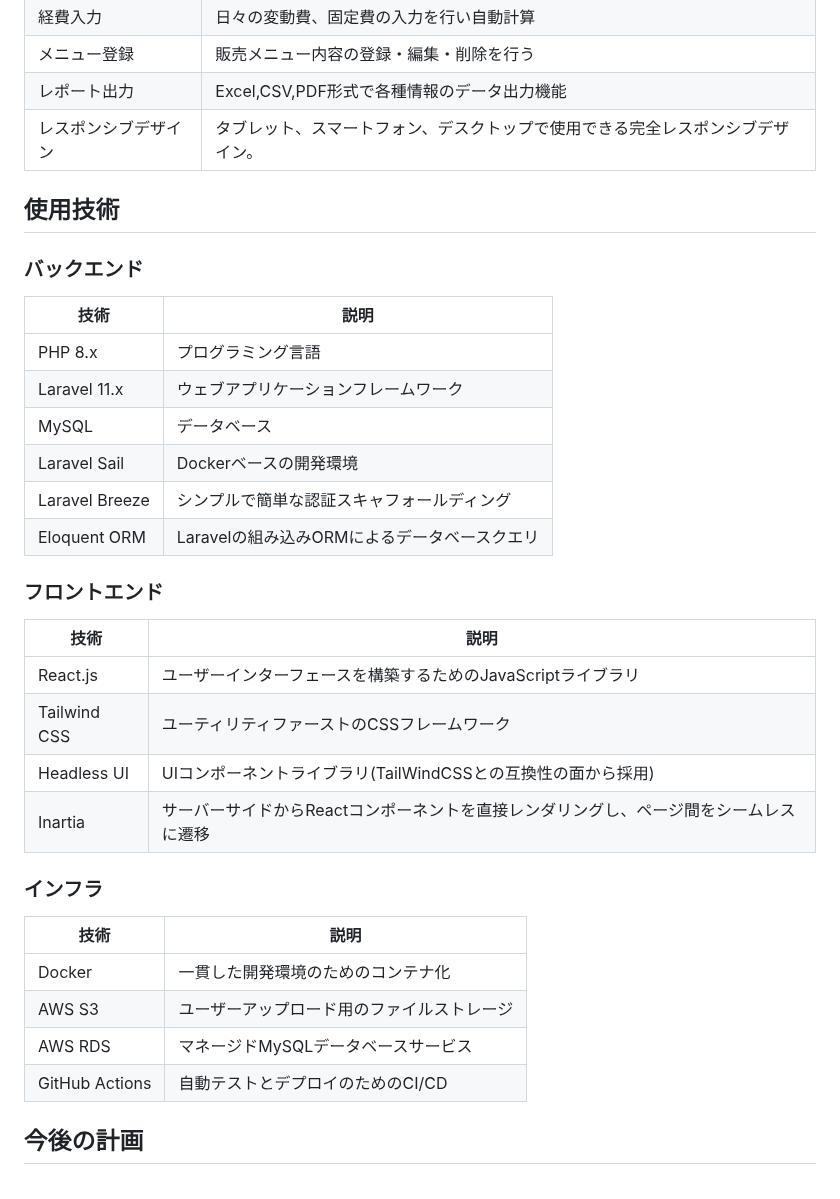
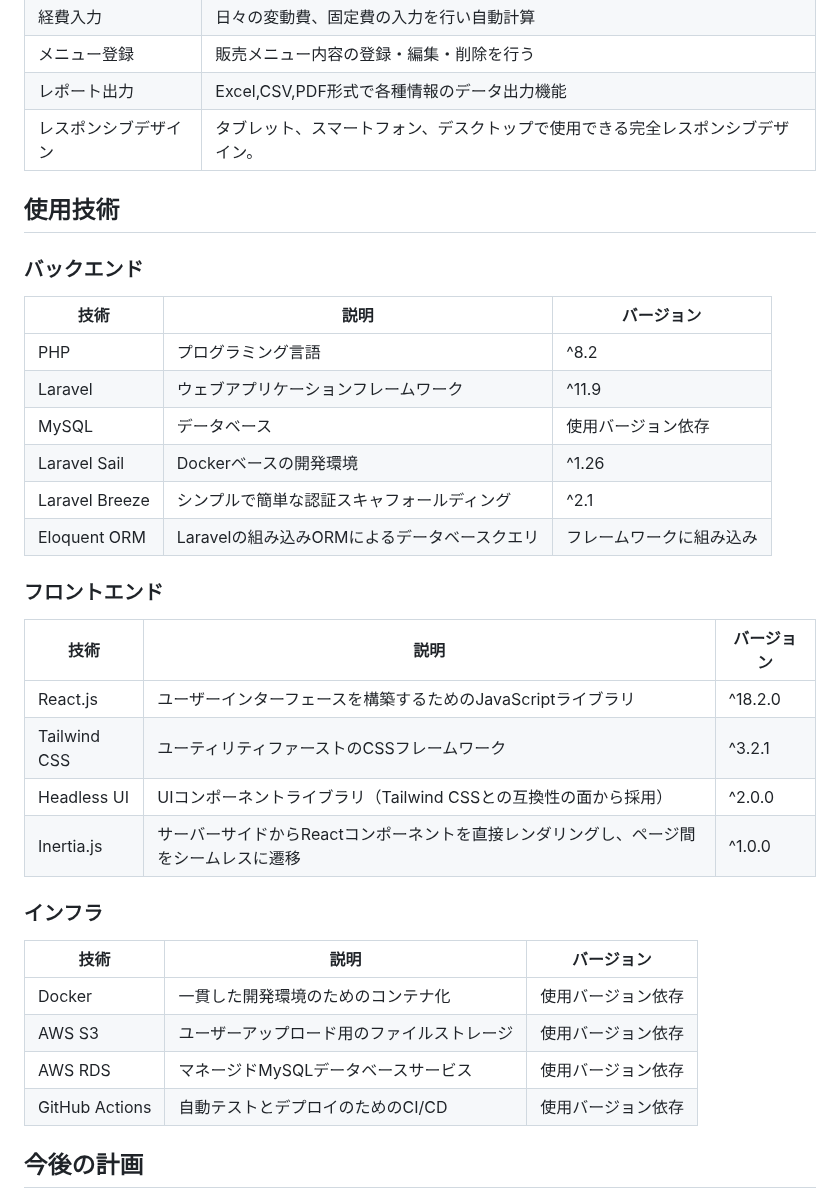
Before and after one commit to Yasakatsu/BistroBucks, a Markdown page: README.md, the part around the change. Drawn GitHub-style.

```diff
--- a/README.md
+++ b/README.md
@@ -16,33 +16,35 @@ BistroBucks（ビストロ・バックス）は、レストランオーナーが
 | レスポンシブデザイン   | タブレット、スマートフォン、デスクトップで使用できる完全レスポンシブデザイン。            |
 
 
+
 ## 使用技術
 
 ### バックエンド
-| 技術                | 説明                                      |
-|--------------------|-------------------------------------------|
-| PHP 8.x            | プログラミング言語                         |
-| Laravel 11.x       | ウェブアプリケーションフレームワーク         |
-| MySQL              | データベース                              |
-| Laravel Sail       | Dockerベースの開発環境                    |
-| Laravel Breeze     | シンプルで簡単な認証スキャフォールディング  |
-| Eloquent ORM       | Laravelの組み込みORMによるデータベースクエリ |
+| 技術                | 説明                                      | バージョン |
+|--------------------|-------------------------------------------|-----------|
+| PHP                | プログラミング言語                         | ^8.2       |
+| Laravel            | ウェブアプリケーションフレームワーク         | ^11.9      |
+| MySQL              | データベース                              | 使用バージョン依存 |
+| Laravel Sail       | Dockerベースの開発環境                    | ^1.26      |
+| Laravel Breeze     | シンプルで簡単な認証スキャフォールディング  | ^2.1       |
+| Eloquent ORM       | Laravelの組み込みORMによるデータベースクエリ | フレームワークに組み込み |
 
 ### フロントエンド
-| 技術                | 説明                                      |
-|--------------------|-------------------------------------------|
-|React.js           | ユーザーインターフェースを構築するためのJavaScriptライブラリ |
-|Tailwind CSS       | ユーティリティファーストのCSSフレームワーク |
-Headless UI      | UIコンポーネントライブラリ(TailWindCSSとの互換性の面から採用)|
-| Inartia             | サーバーサイドからReactコンポーネントを直接レンダリングし、ページ間をシームレスに遷移 |
+| 技術                | 説明                                      | バージョン |
+|--------------------|-------------------------------------------|-----------|
+| React.js           | ユーザーインターフェースを構築するためのJavaScriptライブラリ | ^18.2.0    |
+| Tailwind CSS       | ユーティリティファーストのCSSフレームワーク | ^3.2.1     |
+| Headless UI        | UIコンポーネントライブラリ（Tailwind CSSとの互換性の面から採用） | ^2.0.0     |
+| Inertia.js         | サーバーサイドからReactコンポーネントを直接レンダリングし、ページ間をシームレスに遷移 | ^1.0.0     |
 
 ### インフラ
-| 技術                | 説明                                      |
-|--------------------|-------------------------------------------|
-| Docker             | 一貫した開発環境のためのコンテナ化          |
-| AWS S3             | ユーザーアップロード用のファイルストレージ   |
-| AWS RDS            | マネージドMySQLデータベースサービス       |
-| GitHub Actions     | 自動テストとデプロイのためのCI/CD          |
+| 技術                | 説明                                      | バージョン |
+|--------------------|-------------------------------------------|-----------|
+| Docker             | 一貫した開発環境のためのコンテナ化          | 使用バージョン依存 |
+| AWS S3             | ユーザーアップロード用のファイルストレージ   | 使用バージョン依存 |
+| AWS RDS            | マネージドMySQLデータベースサービス       | 使用バージョン依存 |
+| GitHub Actions     | 自動テストとデプロイのためのCI/CD          | 使用バージョン依存 |
+
 
 
 ## 今後の計画
```
